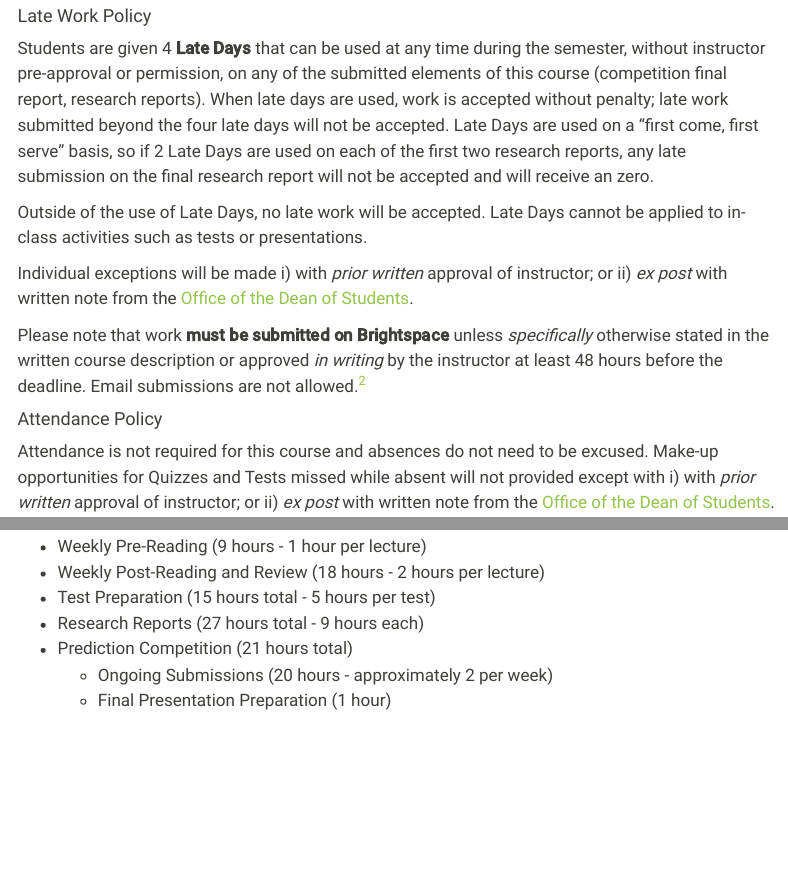
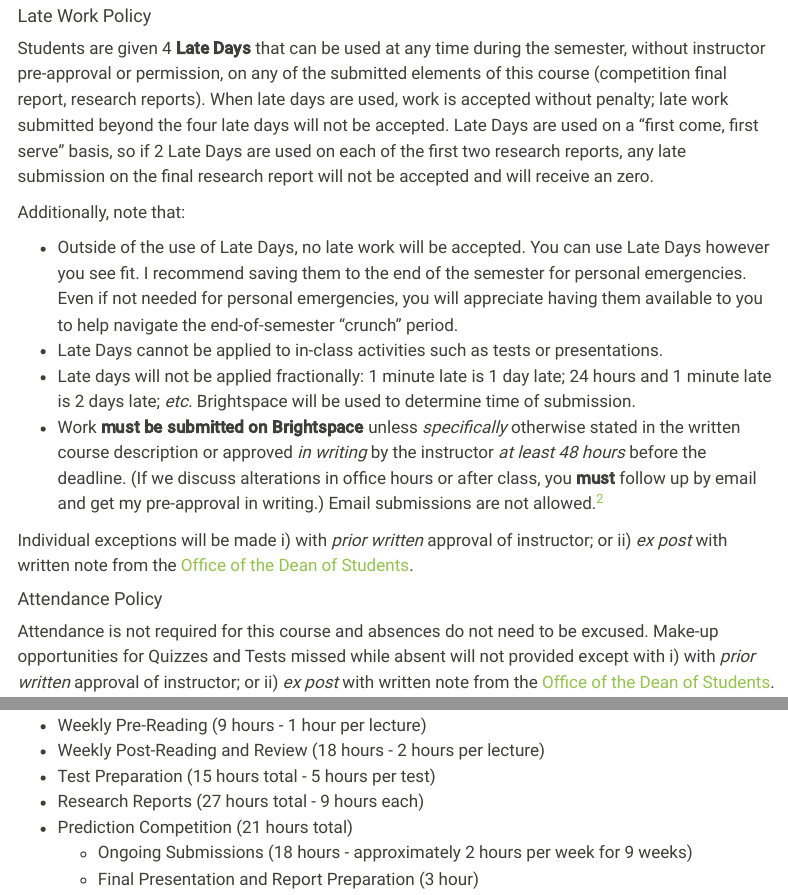
Before and after one commit to michaelweylandt/STA9890, a Quarto document (syllabus.qmd): the page in a window 1100 px wide, from 1880 px down, and a second part further down, joined at a grey line. Rendered offline with R 4.5, knitr and Pandoc in place of Quarto, with nearby package versions; menus at the side of the page are left out.

Commit message:
Syllabus formatting
- Reallocate a bit of time
  for competition

```diff
--- a/syllabus.qmd
+++ b/syllabus.qmd
@@ -214,17 +214,27 @@ serve" basis, so if 2 Late Days are used on each of the first two research
 reports, any late submission on the final research report will not be accepted
 and will receive an zero.
 
-Outside of the use of Late Days, no late work will be accepted. Late Days cannot
-be applied to in-class activities such as tests or presentations.
+Additionally, note that:
+
+- Outside of the use of Late Days, no late work will be accepted. You can use
+  Late Days however you see fit. I recommend saving them to the end of
+  the semester for personal emergencies. Even if not needed for personal
+  emergencies, you will appreciate having them available to you to help navigate
+  the end-of-semester "crunch" period.
+- Late Days cannot be applied to in-class activities such as tests or
+  presentations.
+- Late days will not be applied fractionally: 1 minute late is 1 day late;
+  24 hours and 1 minute late is 2 days late; *etc.* Brightspace will be used to
+  determine time of submission.
+- Work **must be submitted on Brightspace** unless *specifically* otherwise
+  stated in the written course description or approved *in writing* by the
+  instructor *at least 48 hours* before the deadline. (If we discuss alterations
+  in office hours or after class, you **must** follow up by email and get my
+  pre-approval in writing.) Email submissions are not allowed.[^email]
 
 Individual exceptions will be made i) with *prior written* approval of
 instructor; or ii) *ex post* with written note from the [Office of the
 Dean of Students](https://studentaffairs.baruch.cuny.edu/dean-of-students/).
-
-Please note that work **must be submitted on Brightspace** unless *specifically*
-otherwise stated in the written course description or approved *in writing*
-by the instructor at least 48 hours before the deadline. Email submissions are
-not allowed.[^email]
 
 [^email]: Though ubiquitous, email is a remarkably 'flaky' service, providing
 the sender no way to guarantee their message arrives untampered and providing
@@ -466,8 +476,8 @@ time should be roughly allocated as:
 - Test Preparation (15 hours total - 5 hours per test)
 - Research Reports (27 hours total - 9 hours each)
 - Prediction Competition (21 hours total)
-  - Ongoing Submissions (20 hours - approximately 2 per week)
-  - Final Presentation Preparation (1 hour)
+  - Ongoing Submissions (18 hours - approximately 2 hours per week for 9 weeks)
+  - Final Presentation and Report Preparation (3 hour)
 
 Note that, for the course prediction competition, you will need to make
 regular progress throughout the semester. If you attempt to "back-load" your
```
Also changed, not shown: 2 other files.
